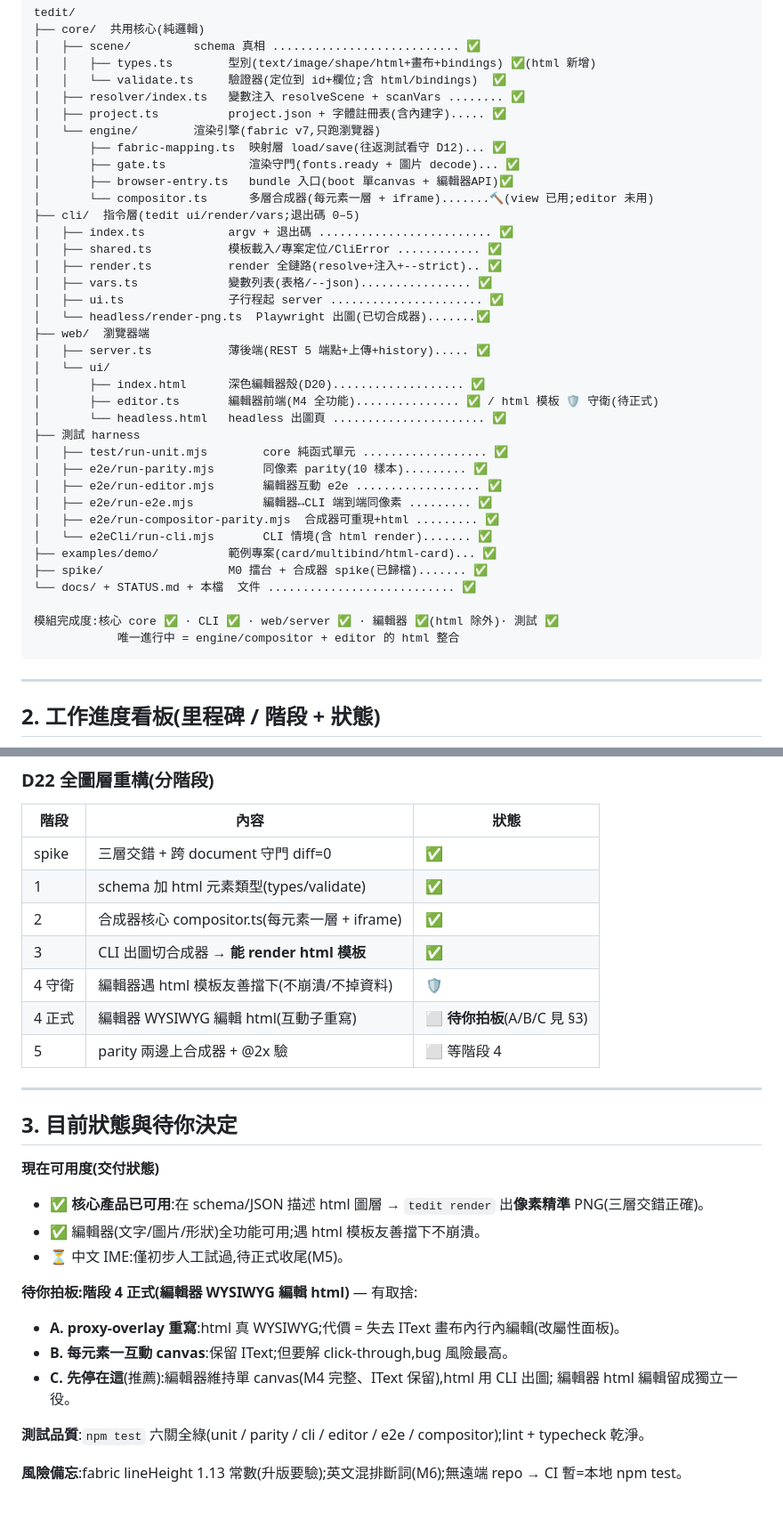
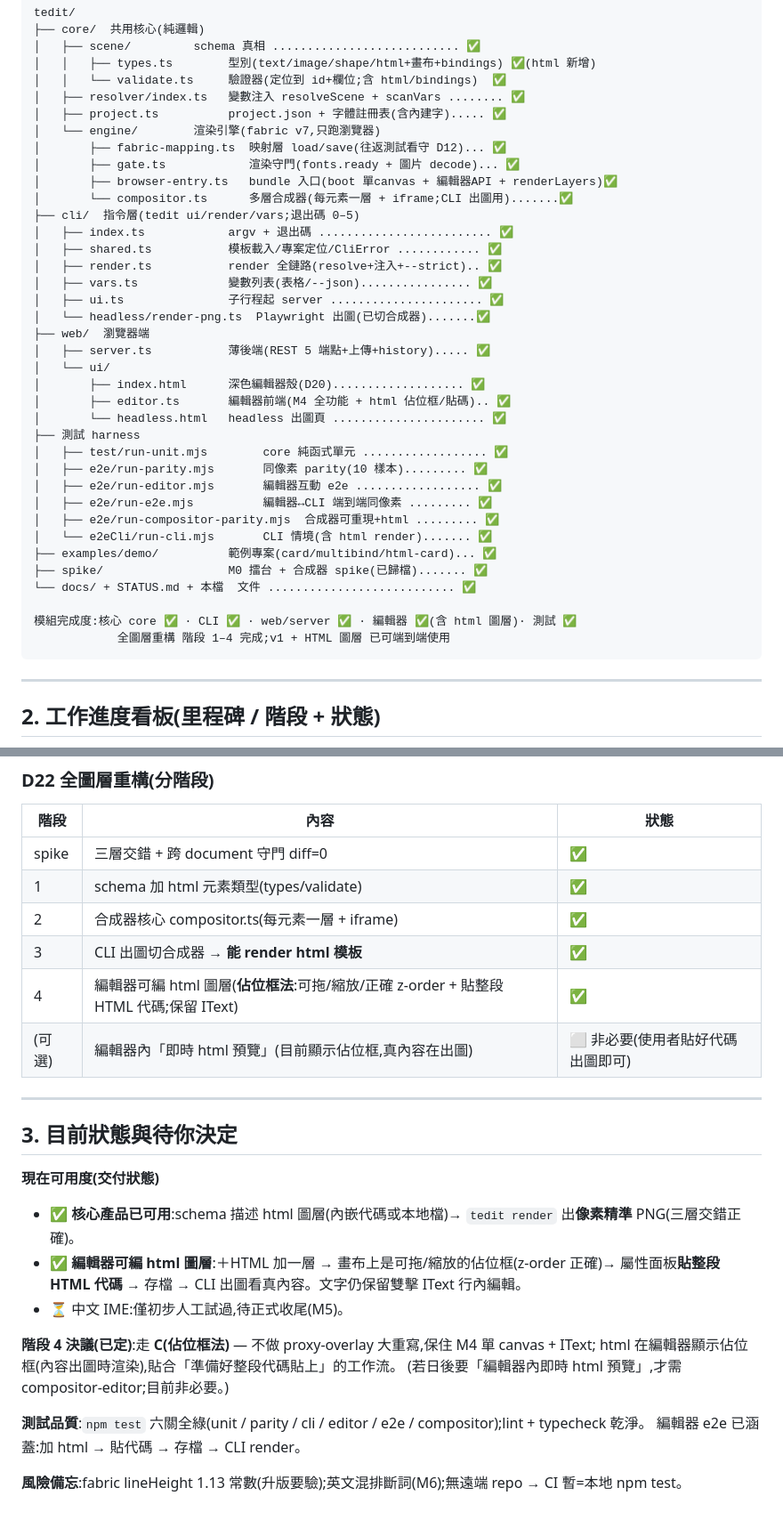
Before and after one commit to wahengchang/tedit, a Markdown page: project-manager.md, 2 parts joined by grey strips. Shown at 89% size. Drawn GitHub-style.

````diff
--- a/project-manager.md
+++ b/project-manager.md
@@ -21,8 +21,8 @@ tedit/
 │   └── engine/        渲染引擎(fabric v7,只跑瀏覽器)
 │       ├── fabric-mapping.ts  映射層 load/save(往返測試看守 D12)... ✅
 │       ├── gate.ts            渲染守門(fonts.ready + 圖片 decode)... ✅
-│       ├── browser-entry.ts   bundle 入口(boot 單canvas + 編輯器API)✅
-│       └── compositor.ts      多層合成器(每元素一層 + iframe).......🔨(view 已用;editor 未用)
+│       ├── browser-entry.ts   bundle 入口(boot 單canvas + 編輯器API + renderLayers)✅
+│       └── compositor.ts      多層合成器(每元素一層 + iframe;CLI 出圖用).......✅
 ├── cli/  指令層(tedit ui/render/vars;退出碼 0–5)
 │   ├── index.ts            argv + 退出碼 ......................... ✅
 │   ├── shared.ts           模板載入/專案定位/CliError ............ ✅
@@ -34,7 +34,7 @@ tedit/
 │   ├── server.ts           薄後端(REST 5 端點+上傳+history)..... ✅
 │   └── ui/
 │       ├── index.html      深色編輯器殼(D20)................... ✅
-│       ├── editor.ts       編輯器前端(M4 全功能)............... ✅ / html 模板 🛡️ 守衛(待正式)
+│       ├── editor.ts       編輯器前端(M4 全功能 + html 佔位框/貼碼).. ✅
 │       └── headless.html   headless 出圖頁 ...................... ✅
 ├── 測試 harness
 │   ├── test/run-unit.mjs        core 純函式單元 .................. ✅
@@ -47,8 +47,8 @@ tedit/
 ├── spike/                  M0 擂台 + 合成器 spike(已歸檔)....... ✅
 └── docs/ + STATUS.md + 本檔  文件 ........................... ✅
 
-模組完成度:核心 core ✅ · CLI ✅ · web/server ✅ · 編輯器 ✅(html 除外)· 測試 ✅
-            唯一進行中 = engine/compositor + editor 的 html 整合
+模組完成度:核心 core ✅ · CLI ✅ · web/server ✅ · 編輯器 ✅(含 html 圖層)· 測試 ✅
+            全圖層重構 階段 1–4 完成;v1 + HTML 圖層 已可端到端使用
 ```
 
 ---
@@ -74,25 +74,23 @@ tedit/
 | 1 | schema 加 html 元素類型(types/validate) | ✅ |
 | 2 | 合成器核心 compositor.ts(每元素一層 + iframe) | ✅ |
 | 3 | CLI 出圖切合成器 → **能 render html 模板** | ✅ |
-| 4 守衛 | 編輯器遇 html 模板友善擋下(不崩潰/不掉資料) | 🛡️ |
-| 4 正式 | 編輯器 WYSIWYG 編輯 html(互動子重寫) | ⬜ **待你拍板**(A/B/C 見 §3) |
-| 5 | parity 兩邊上合成器 + @2x 驗 | ⬜ 等階段 4 |
+| 4 | 編輯器可編 html 圖層(**佔位框法**:可拖/縮放/正確 z-order + 貼整段 HTML 代碼;保留 IText) | ✅ |
+| (可選) | 編輯器內「即時 html 預覽」(目前顯示佔位框,真內容在出圖) | ⬜ 非必要(使用者貼好代碼出圖即可) |
 
 ---
 
 ## 3. 目前狀態與待你決定
 
 **現在可用度(交付狀態)**
-- ✅ **核心產品已可用**:在 schema/JSON 描述 html 圖層 → `tedit render` 出**像素精準** PNG(三層交錯正確)。
-- ✅ 編輯器(文字/圖片/形狀)全功能可用;遇 html 模板友善擋下不崩潰。
+- ✅ **核心產品已可用**:schema 描述 html 圖層(內嵌代碼或本地檔)→ `tedit render` 出**像素精準** PNG(三層交錯正確)。
+- ✅ **編輯器可編 html 圖層**:＋HTML 加一層 → 畫布上是可拖/縮放的佔位框(z-order 正確)→ 屬性面板**貼整段 HTML 代碼** → 存檔 → CLI 出圖看真內容。文字仍保留雙擊 IText 行內編輯。
 - ⏳ 中文 IME:僅初步人工試過,待正式收尾(M5)。
 
-**待你拍板:階段 4 正式(編輯器 WYSIWYG 編輯 html)** — 有取捨:
-- **A. proxy-overlay 重寫**:html 真 WYSIWYG;代價 = 失去 IText 畫布內行內編輯(改屬性面板)。
-- **B. 每元素一互動 canvas**:保留 IText;但要解 click-through,bug 風險最高。
-- **C. 先停在這**(推薦):編輯器維持單 canvas(M4 完整、IText 保留),html 用 CLI 出圖;
-  編輯器 html 編輯留成獨立一役。
+**階段 4 決議(已定)**:走 **C(佔位框法)** — 不做 proxy-overlay 大重寫,保住 M4 單 canvas + IText;
+html 在編輯器顯示佔位框(內容出圖時渲染),貼合「準備好整段代碼貼上」的工作流。
+(若日後要「編輯器內即時 html 預覽」,才需 compositor-editor;目前非必要。)
 
 **測試品質**:`npm test` 六關全綠(unit / parity / cli / editor / e2e / compositor);lint + typecheck 乾淨。
+編輯器 e2e 已涵蓋:加 html → 貼代碼 → 存檔 → CLI render。
 
 **風險備忘**:fabric lineHeight 1.13 常數(升版要驗);英文混排斷詞(M6);無遠端 repo → CI 暫=本地 npm test。
````
Also changed, not shown: other parts of project-manager.md (+1 -1 lines), STATUS.md (+9 -8 lines).
